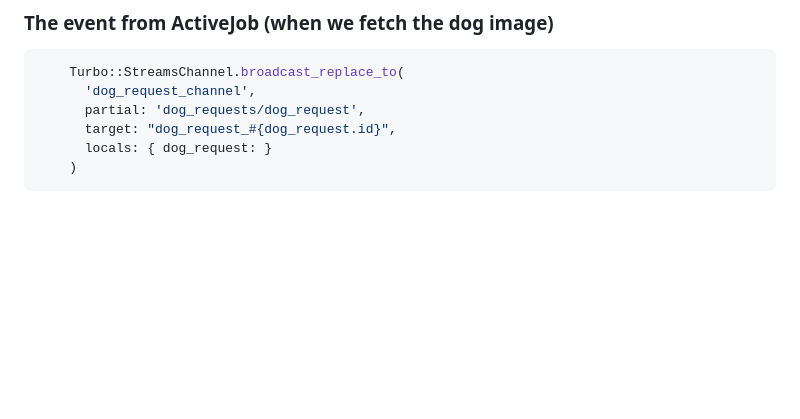
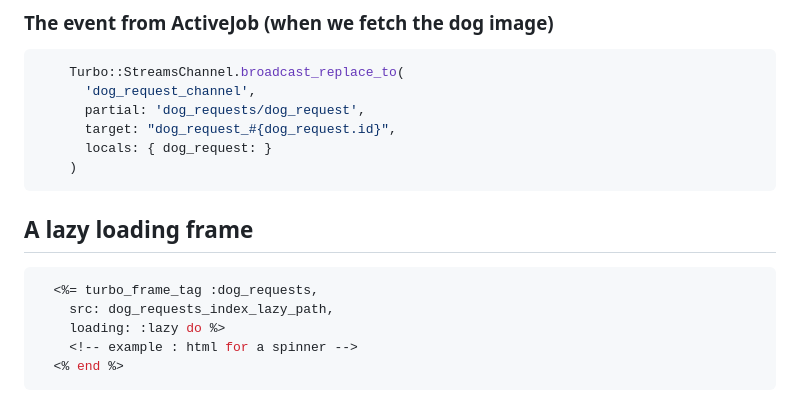
Before and after one commit to hadrienblanc/dogs, a Markdown page: README.md, the part around the change. Rendered like a GitHub page; blank space fills up the shorter version.

````diff
--- a/README.md
+++ b/README.md
@@ -57,3 +57,14 @@ In the context of SPAs, these technologies work together to create a seamless, i
       locals: { dog_request: }
     )
 ```
+
+
+## A lazy loading frame
+
+```ruby
+  <%= turbo_frame_tag :dog_requests,
+    src: dog_requests_index_lazy_path,
+    loading: :lazy do %>
+    <!-- example : html for a spinner -->
+  <% end %>
+```
````
